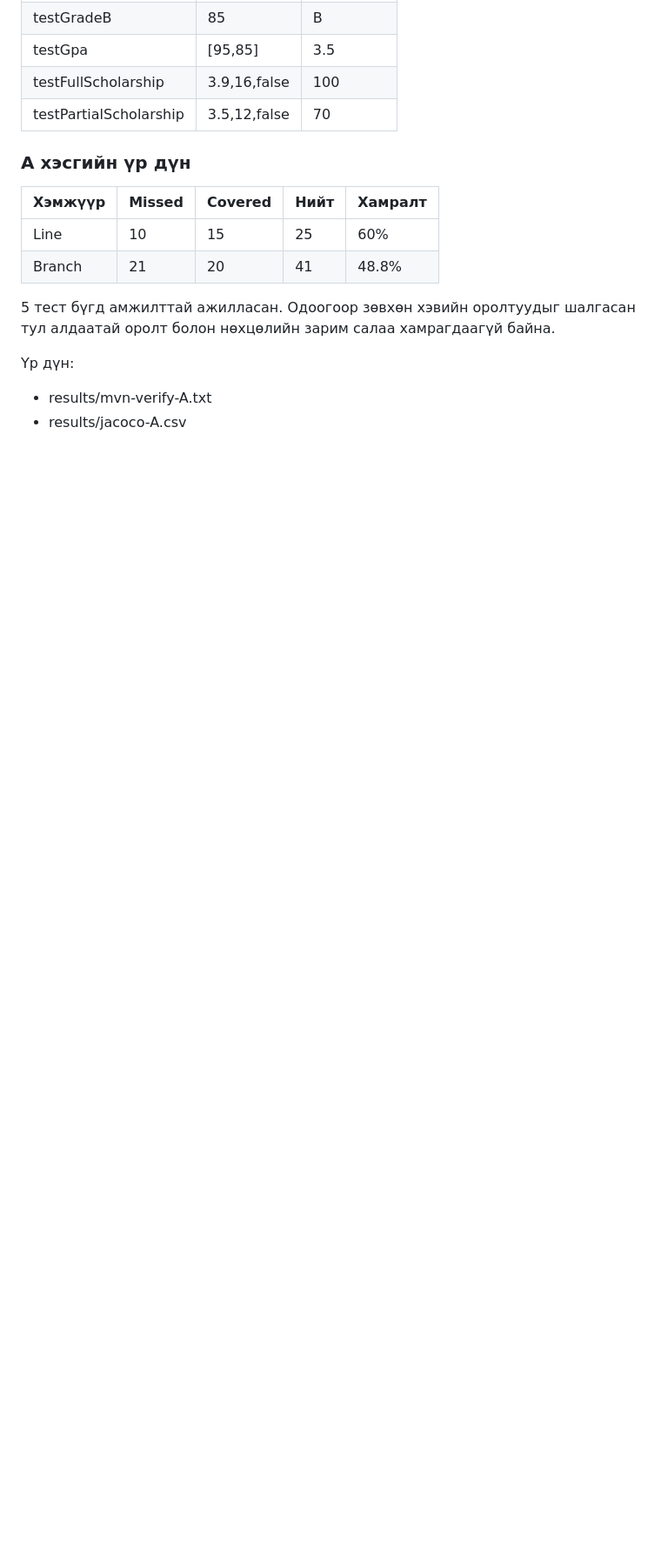
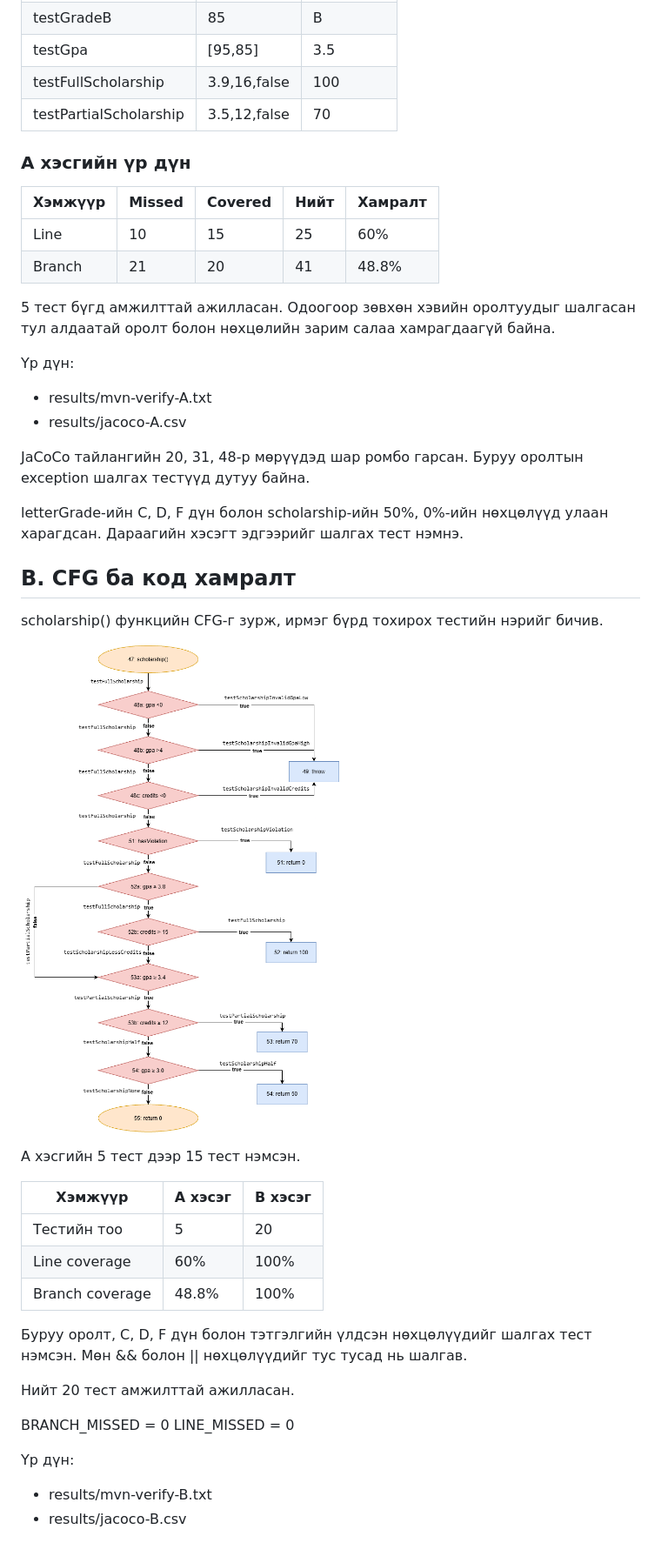
Before and after one commit to tuyaaak/lab9-jacoco, a Markdown page: README.md, the part around the change. Shown at 87% size. GitHub-like rendering; pictures changed too: cfg.png (added); blank space fills up the shorter version.

Commit message:
Лаб 9 B хэсэг - CFG болон 100 хувийн хамралт

```diff
--- a/README.md
+++ b/README.md
@@ -53,3 +53,39 @@ letterGrade(), gpa(), scholarship() функцүүдийн
 Үр дүн:
 - results/mvn-verify-A.txt
 - results/jacoco-A.csv
+
+JaCoCo тайлангийн 20, 31, 48-р мөрүүдэд
+шар ромбо гарсан. Буруу оролтын exception
+шалгах тестүүд дутуу байна.
+
+letterGrade-ийн C, D, F дүн болон scholarship-ийн
+50%, 0%-ийн нөхцөлүүд улаан харагдсан.
+Дараагийн хэсэгт эдгээрийг шалгах тест нэмнэ.
+
+## B. CFG ба код хамралт
+
+scholarship() функцийн CFG-г зурж,
+ирмэг бүрд тохирох тестийн нэрийг бичив.
+
+![Scholarship CFG](cfg.png)
+
+A хэсгийн 5 тест дээр 15 тест нэмсэн.
+
+| Хэмжүүр | A хэсэг | B хэсэг |
+|---|---|---|
+| Тестийн тоо | 5 | 20 |
+| Line coverage | 60% | 100% |
+| Branch coverage | 48.8% | 100% |
+
+Буруу оролт, C, D, F дүн болон тэтгэлгийн
+үлдсэн нөхцөлүүдийг шалгах тест нэмсэн.
+Мөн && болон || нөхцөлүүдийг тус тусад нь шалгав.
+
+Нийт 20 тест амжилттай ажилласан.
+
+BRANCH_MISSED = 0
+LINE_MISSED = 0
+
+Үр дүн:
+- results/mvn-verify-B.txt
+- results/jacoco-B.csv
```
Also changed, not shown: 3 other files.
